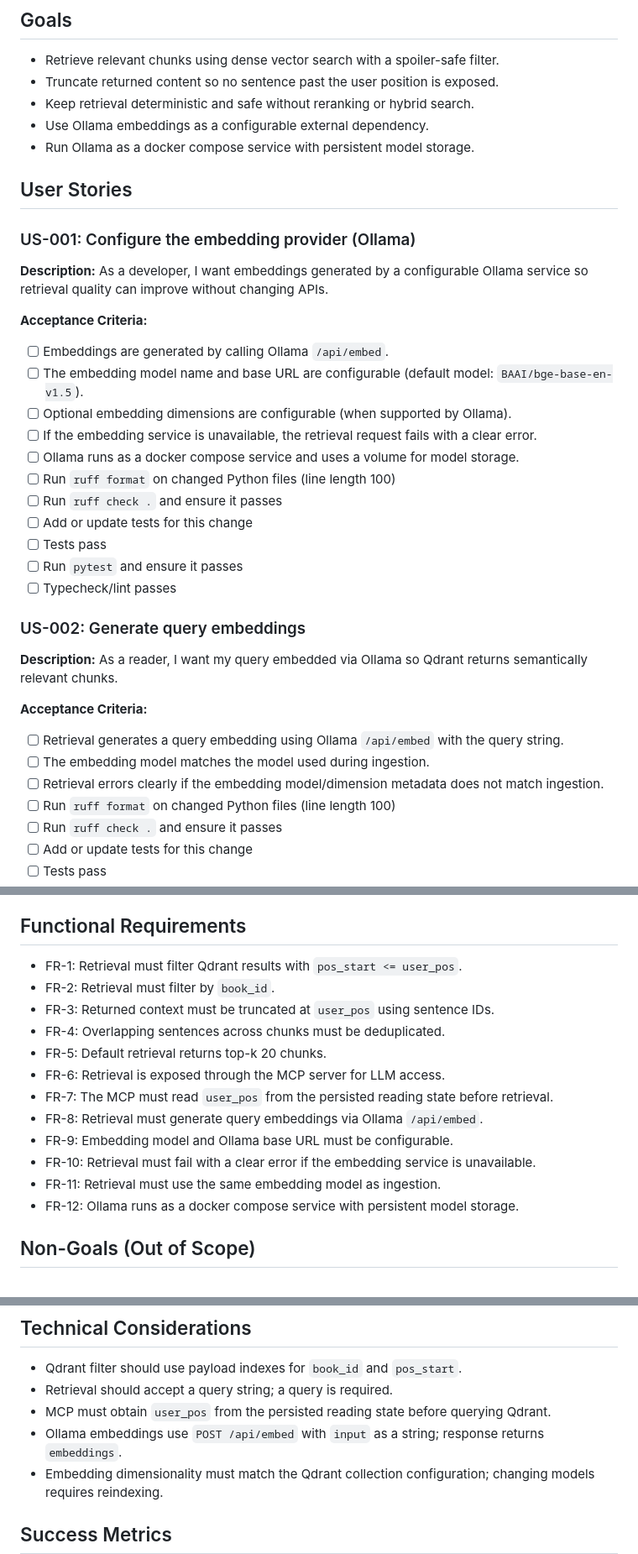
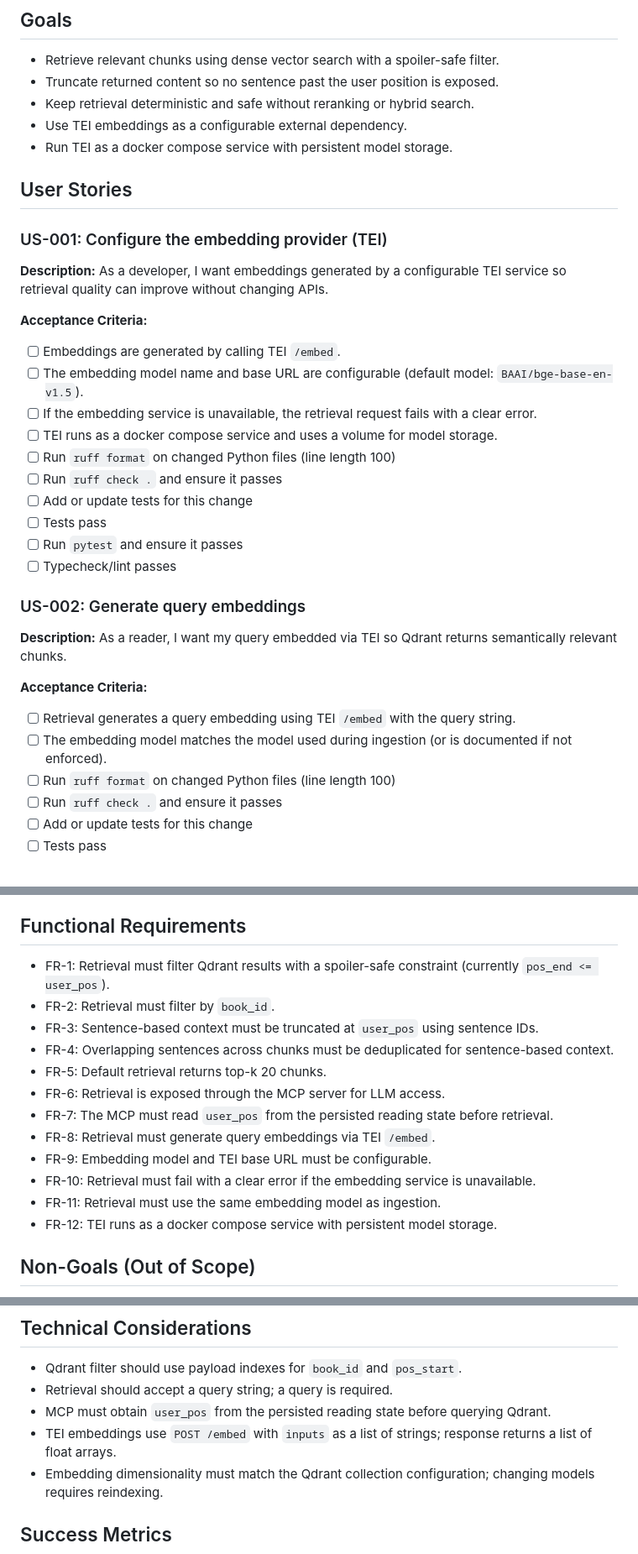
Before and after one commit to donkikos/reading_companion, a Markdown page: plan/prd-retrieval-v2.md, 3 parts joined by grey strips. Shown at 84% size. GitHub-like rendering.

```diff
--- a/plan/prd-retrieval-v2.md
+++ b/plan/prd-retrieval-v2.md
@@ -9,22 +9,21 @@ Implement V2 retrieval that queries Qdrant for chunked content and enforces stri
 - Retrieve relevant chunks using dense vector search with a spoiler-safe filter.
 - Truncate returned content so no sentence past the user position is exposed.
 - Keep retrieval deterministic and safe without reranking or hybrid search.
-- Use Ollama embeddings as a configurable external dependency.
-- Run Ollama as a docker compose service with persistent model storage.
+- Use TEI embeddings as a configurable external dependency.
+- Run TEI as a docker compose service with persistent model storage.
 
 ## User Stories
 
-### US-001: Configure the embedding provider (Ollama)
+### US-001: Configure the embedding provider (TEI)
 
-**Description:** As a developer, I want embeddings generated by a configurable Ollama service so retrieval quality can improve without changing APIs.
+**Description:** As a developer, I want embeddings generated by a configurable TEI service so retrieval quality can improve without changing APIs.
 
 **Acceptance Criteria:**
 
-- [ ] Embeddings are generated by calling Ollama `/api/embed`.
+- [ ] Embeddings are generated by calling TEI `/embed`.
 - [ ] The embedding model name and base URL are configurable (default model: `BAAI/bge-base-en-v1.5`).
-- [ ] Optional embedding dimensions are configurable (when supported by Ollama).
 - [ ] If the embedding service is unavailable, the retrieval request fails with a clear error.
-- [ ] Ollama runs as a docker compose service and uses a volume for model storage.
+- [ ] TEI runs as a docker compose service and uses a volume for model storage.
 - [ ] Run `ruff format` on changed Python files (line length 100)
 - [ ] Run `ruff check .` and ensure it passes
 - [ ] Add or update tests for this change
@@ -34,13 +33,12 @@ Implement V2 retrieval that queries Qdrant for chunked content and enforces stri
 
 ### US-002: Generate query embeddings
 
-**Description:** As a reader, I want my query embedded via Ollama so Qdrant returns semantically relevant chunks.
+**Description:** As a reader, I want my query embedded via TEI so Qdrant returns semantically relevant chunks.
 
 **Acceptance Criteria:**
 
-- [ ] Retrieval generates a query embedding using Ollama `/api/embed` with the query string.
-- [ ] The embedding model matches the model used during ingestion.
-- [ ] Retrieval errors clearly if the embedding model/dimension metadata does not match ingestion.
+- [ ] Retrieval generates a query embedding using TEI `/embed` with the query string.
+- [ ] The embedding model matches the model used during ingestion (or is documented if not enforced).
 - [ ] Run `ruff format` on changed Python files (line length 100)
 - [ ] Run `ruff check .` and ensure it passes
 - [ ] Add or update tests for this change
@@ -114,18 +112,18 @@ Implement V2 retrieval that queries Qdrant for chunked content and enforces stri
 
 ## Functional Requirements
 
-- FR-1: Retrieval must filter Qdrant results with `pos_start <= user_pos`.
+- FR-1: Retrieval must filter Qdrant results with a spoiler-safe constraint (currently `pos_end <= user_pos`).
 - FR-2: Retrieval must filter by `book_id`.
-- FR-3: Returned context must be truncated at `user_pos` using sentence IDs.
-- FR-4: Overlapping sentences across chunks must be deduplicated.
+- FR-3: Sentence-based context must be truncated at `user_pos` using sentence IDs.
+- FR-4: Overlapping sentences across chunks must be deduplicated for sentence-based context.
 - FR-5: Default retrieval returns top-k 20 chunks.
 - FR-6: Retrieval is exposed through the MCP server for LLM access.
 - FR-7: The MCP must read `user_pos` from the persisted reading state before retrieval.
-- FR-8: Retrieval must generate query embeddings via Ollama `/api/embed`.
-- FR-9: Embedding model and Ollama base URL must be configurable.
+- FR-8: Retrieval must generate query embeddings via TEI `/embed`.
+- FR-9: Embedding model and TEI base URL must be configurable.
 - FR-10: Retrieval must fail with a clear error if the embedding service is unavailable.
 - FR-11: Retrieval must use the same embedding model as ingestion.
-- FR-12: Ollama runs as a docker compose service with persistent model storage.
+- FR-12: TEI runs as a docker compose service with persistent model storage.
 
 ## Non-Goals (Out of Scope)
 
@@ -143,7 +141,7 @@ Implement V2 retrieval that queries Qdrant for chunked content and enforces stri
 - Qdrant filter should use payload indexes for `book_id` and `pos_start`.
 - Retrieval should accept a query string; a query is required.
 - MCP must obtain `user_pos` from the persisted reading state before querying Qdrant.
-- Ollama embeddings use `POST /api/embed` with `input` as a string; response returns `embeddings`.
+- TEI embeddings use `POST /embed` with `inputs` as a list of strings; response returns a list of float arrays.
 - Embedding dimensionality must match the Qdrant collection configuration; changing models requires reindexing.
 
 ## Success Metrics
```
Also changed, not shown: other parts of plan/prd-retrieval-v2.md (+6 -6 lines), plan/prd-ingestion-v2.md (+210 -210 lines).
